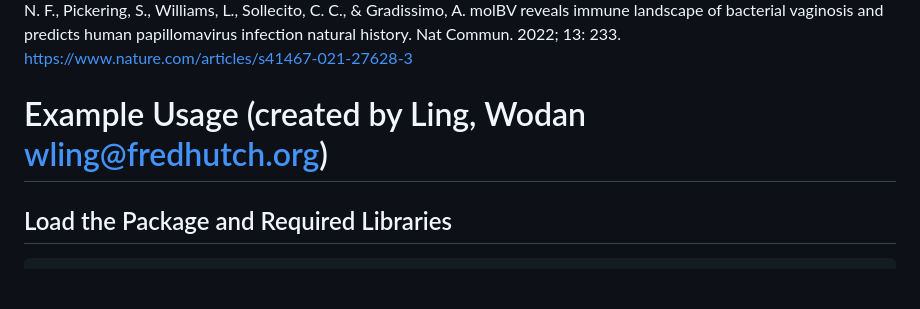
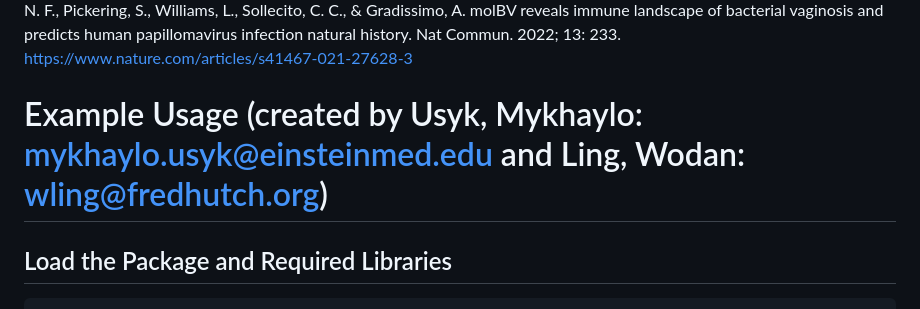
Before and after one commit to musyk07/molBV, a Markdown page: README.md, the part around the change. Drawn GitHub-style; blank space fills up the shorter version.

````diff
--- a/README.md
+++ b/README.md
@@ -14,7 +14,7 @@ Please cite original paper if using molBV:
 Usyk, M., Schlecht, N. F., Pickering, S., Williams, L., Sollecito, C. C., & Gradissimo, A. molBV reveals immune landscape of bacterial vaginosis and predicts human papillomavirus infection natural history. Nat Commun. 2022; 13: 233.
 https://www.nature.com/articles/s41467-021-27628-3
 
-# Example Usage (created by Ling, Wodan wling@fredhutch.org)
+# Example Usage (created by Usyk, Mykhaylo: mykhaylo.usyk@einsteinmed.edu and Ling, Wodan: wling@fredhutch.org)
 ## Load the Package and Required Libraries
 
 ```R
````
